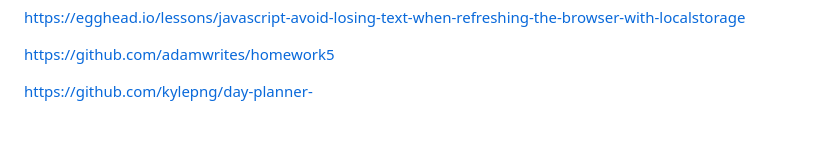
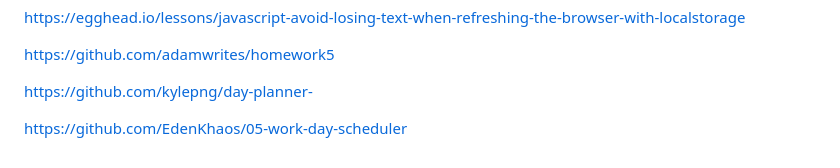
Before and after one commit to ethandanielsmall/05-todo-list, a Markdown page: README.md, the part around the change. Drawn GitHub-style; blank space fills up the shorter version.

Commit message:
added credit

```diff
--- a/README.md
+++ b/README.md
@@ -115,3 +115,5 @@ https://egghead.io/lessons/javascript-avoid-losing-text-when-refreshing-the-brow
 https://github.com/adamwrites/homework5
 
 https://github.com/kylepng/day-planner-
+
+https://github.com/EdenKhaos/05-work-day-scheduler
```
